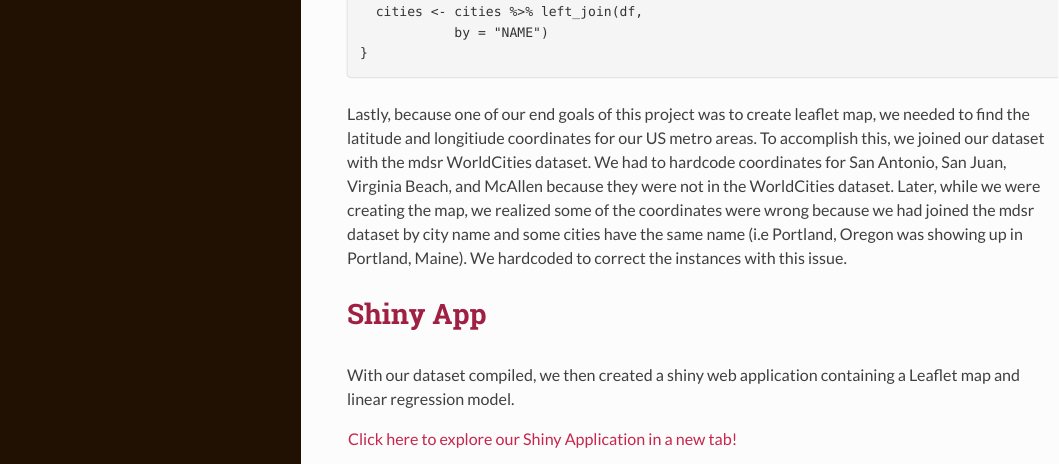
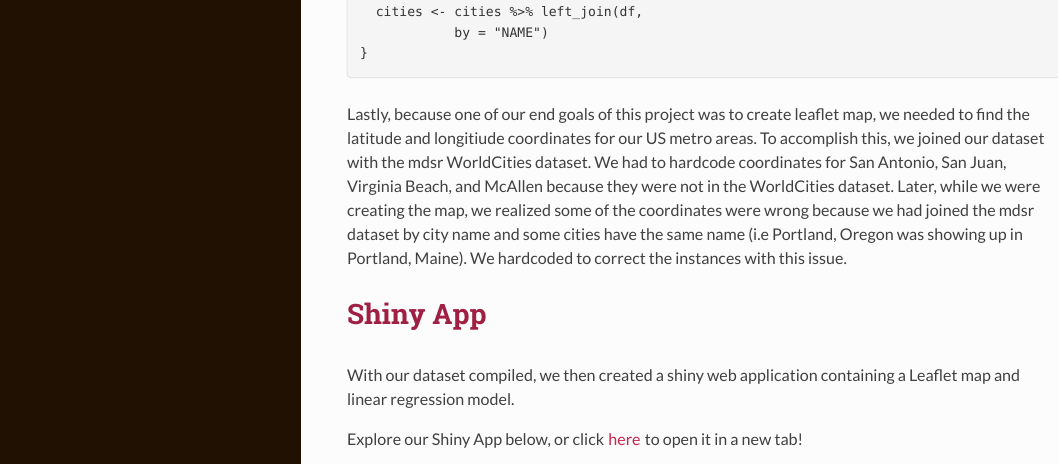
Before and after one commit to stat231-f20/Blog-Data-For-Good, an R Markdown document (index.Rmd): the page in a window 1100 px wide, from 2730 px down. The pictures show the output file index.html that the author committed with the source, opened offline.

Commit message:
update: embedded shiny app

```diff
--- a/index.Rmd
+++ b/index.Rmd
@@ -80,7 +80,8 @@ Lastly, because one of our end goals of this project was to create leaflet map,
 
 With our dataset compiled, we then created a shiny web application containing a Leaflet map and linear regression model.
 
-[Click here to explore our Shiny Application in a new tab!](https://sjenkins23.shinyapps.io/Metro_Areas/?_ga=2.21772920.2139815388.1605468268-618769786.1599849958)
+Explore our Shiny App below, or click [here](https://sjenkins23.shinyapps.io/Metro_Areas/?_ga=2.21772920.2139815388.1605468268-618769786.1599849958)
+to open it in a new tab!
 
 <iframe height="600" width="100%" frameborder="no" title="Put Your Title Here" src="https://sjenkins23.shinyapps.io/Metro_Areas/?_ga=2.21772920.2139815388.1605468268-618769786.1599849958"> </iframe>
 
```
Also changed, not shown: index.html.
